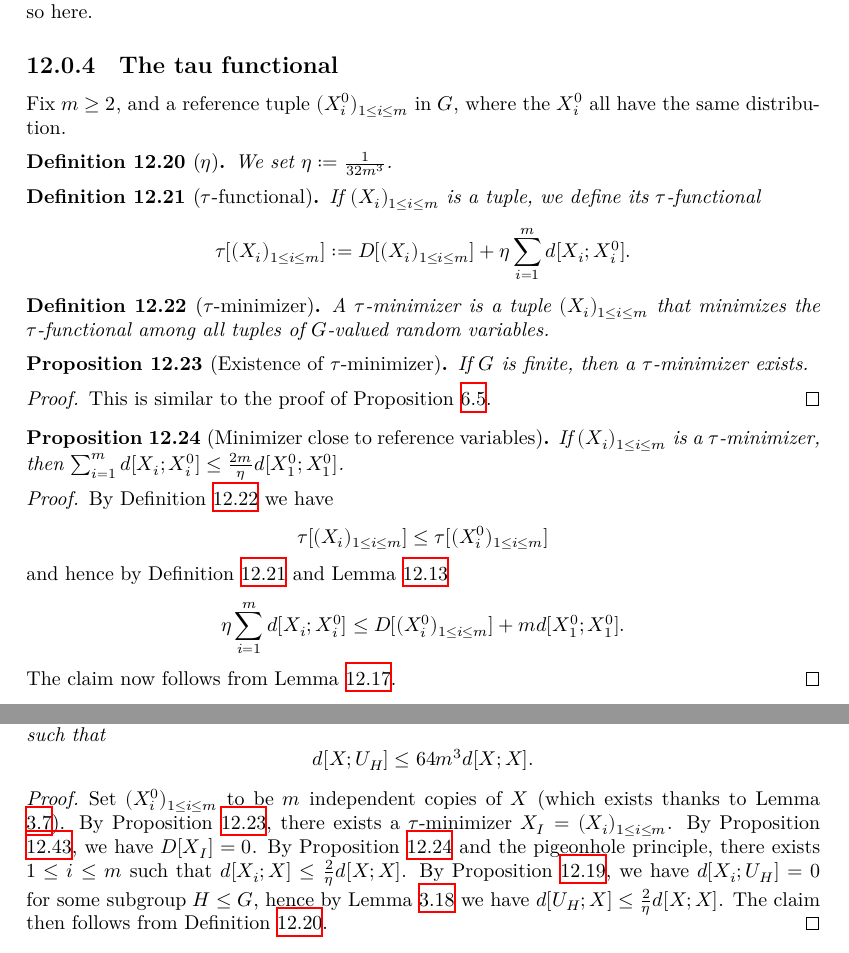
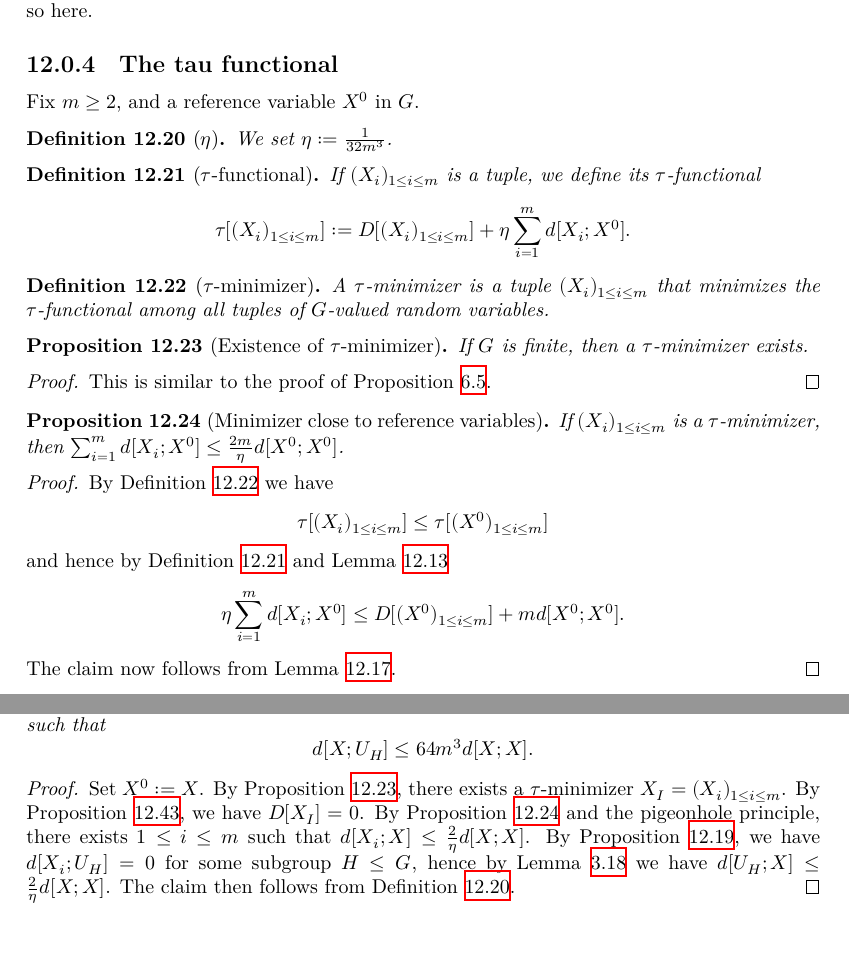
Before and after one commit to teorth/pfr, a LaTeX thesis (blueprint/src/print.tex, which reads blueprint/src/chapter/torsion.tex): two parts of pages 47 and 58 of 58, joined at a grey line, cut so that both start at the same text. Compiled offline with XeLaTeX.

Commit message:
Simplify the reference package

```diff
--- a/blueprint/src/chapter/torsion.tex
+++ b/blueprint/src/chapter/torsion.tex
@@ -256,14 +256,14 @@ With more effort one can show that $H_i$ is independent of $i$, but we will not
 
 \subsection{The tau functional}
 
-Fix $m \geq 2$, and a reference tuple $(X^0_i)_{1 \leq i \leq m}$ in $G$, where the $X^0_i$ all have the same distribution.
+Fix $m \geq 2$, and a reference variable $X^0$ in $G$.
 
 \begin{definition}[$\eta$]\label{eta-def-multi}
 We set $\eta := \frac{1}{32m^3}$.
 \end{definition}
 
 \begin{definition}[$\tau$-functional]\label{tau-def-multi}\uses{eta-def-multi}  If $(X_i)_{1 \leq i \leq m}$ is a tuple, we define its $\tau$-functional
-$$ \tau[ (X_i)_{1 \leq i \leq m}] := D[(X_i)_{1 \leq i \leq m}] + \eta \sum_{i=1}^m d[X_i; X^0_i].$$
+$$ \tau[ (X_i)_{1 \leq i \leq m}] := D[(X_i)_{1 \leq i \leq m}] + \eta \sum_{i=1}^m d[X_i; X^0].$$
 \end{definition}
 
 \begin{definition}[$\tau$-minimizer]\label{tau-min-multi}\uses{tau-def-multi}  A $\tau$-minimizer is a tuple $(X_i)_{1 \leq i \leq m}$ that minimizes the $\tau$-functional among all tuples of $G$-valued random variables.
@@ -275,13 +275,13 @@ $$ \tau[ (X_i)_{1 \leq i \leq m}] := D[(X_i)_{1 \leq i \leq m}] + \eta \sum_{i=1
 \begin{proof}\uses{tau-def-multi} This is similar to the proof of Proposition \ref{tau-min}.
 \end{proof}
 
-\begin{proposition}[Minimizer close to reference variables]\label{tau-ref}  If $(X_i)_{1 \leq i \leq m}$ is a $\tau$-minimizer, then $\sum_{i=1}^m d[X_i; X^0_i] \leq \frac{2m}{\eta} d[X^0_1; X^0_1]$.
+\begin{proposition}[Minimizer close to reference variables]\label{tau-ref}  If $(X_i)_{1 \leq i \leq m}$ is a $\tau$-minimizer, then $\sum_{i=1}^m d[X_i; X^0] \leq \frac{2m}{\eta} d[X^0; X^0]$.
 \end{proposition}
 
 \begin{proof}\uses{tau-min-multi, multidist-nonneg, multidist-ruzsa-III}  By Definition \ref{tau-min-multi} we have
-  $$ \tau[ (X_i)_{1 \leq i \leq m}] \leq \tau[ (X^0_i)_{1 \leq i \leq m}]$$
+  $$ \tau[ (X_i)_{1 \leq i \leq m}] \leq \tau[ (X^0)_{1 \leq i \leq m}]$$
 and hence by Definition \ref{tau-def-multi} and Lemma \ref{multidist-nonneg}
-$$ \eta \sum_{i=1}^m d[X_i; X^0_i] \leq D[(X^0_i)_{1 \leq i \leq m}] + m d[X^0_1; X^0_1].$$
+$$ \eta \sum_{i=1}^m d[X_i; X^0] \leq D[(X^0)_{1 \leq i \leq m}] + m d[X^0; X^0].$$
 The claim now follows from Lemma \ref{multidist-ruzsa-III}.
 \end{proof}
 
@@ -837,7 +837,7 @@ Finally, applying Lemma \ref{multidist-ruzsa-II} (and dropping some lower order
 \begin{theorem}[Entropy form of PFR]\label{main-entropy} Suppose that $G$ is a finite abelian group of torsion $m$.  Suppose that $X$ is a $G$-valued random variable. Then there exists a subgroup $H \leq G$ such that \[ d[X;U_H] \leq 64 m^3 d[X;X].\]
 \end{theorem}
 
-\begin{proof}\uses{independent-exist, k-vanish, ruzsa-triangle, tau-def, multi-zero, eta-def-multi}  Set $(X^0_i)_{1 \leq i \leq m}$ to be $m$ independent copies of $X$ (which exists thanks to Lemma \ref{independent-exist}).  By Proposition \ref{tau-min-exist-multi}, there exists a $\tau$-minimizer $X_I = (X_i)_{1 \leq i \leq m}$.  By Proposition \ref{k-vanish}, we have $D[X_I]=0$. By Proposition \ref{tau-ref} and the pigeonhole principle, there exists $1 \leq i \leq m$ such that $d[X_i; X] \leq \frac{2}{\eta} d[X;X]$.  By Proposition \ref{multi-zero}, we have $d[X_i;U_H]=0$ for some subgroup $H \leq G$, hence by Lemma \ref{ruzsa-triangle} we have $d[U_H; X] \leq \frac{2}{\eta} d[X;X]$. The claim then follows from Definition \ref{eta-def-multi}.
+\begin{proof}\uses{k-vanish, ruzsa-triangle, tau-def, multi-zero, eta-def-multi}  Set $X^0 := X$. By Proposition \ref{tau-min-exist-multi}, there exists a $\tau$-minimizer $X_I = (X_i)_{1 \leq i \leq m}$.  By Proposition \ref{k-vanish}, we have $D[X_I]=0$. By Proposition \ref{tau-ref} and the pigeonhole principle, there exists $1 \leq i \leq m$ such that $d[X_i; X] \leq \frac{2}{\eta} d[X;X]$.  By Proposition \ref{multi-zero}, we have $d[X_i;U_H]=0$ for some subgroup $H \leq G$, hence by Lemma \ref{ruzsa-triangle} we have $d[U_H; X] \leq \frac{2}{\eta} d[X;X]$. The claim then follows from Definition \ref{eta-def-multi}.
 \end{proof}
 
 \begin{lemma}\label{pfr_aux_torsion}  Suppose that $G$ is a finite abelian group of torsion $m$.  If $A \subset G$ is non-empty and
```
Also changed, not shown: blueprint/src/chapter/torsion.tex (4 more changed lines).
